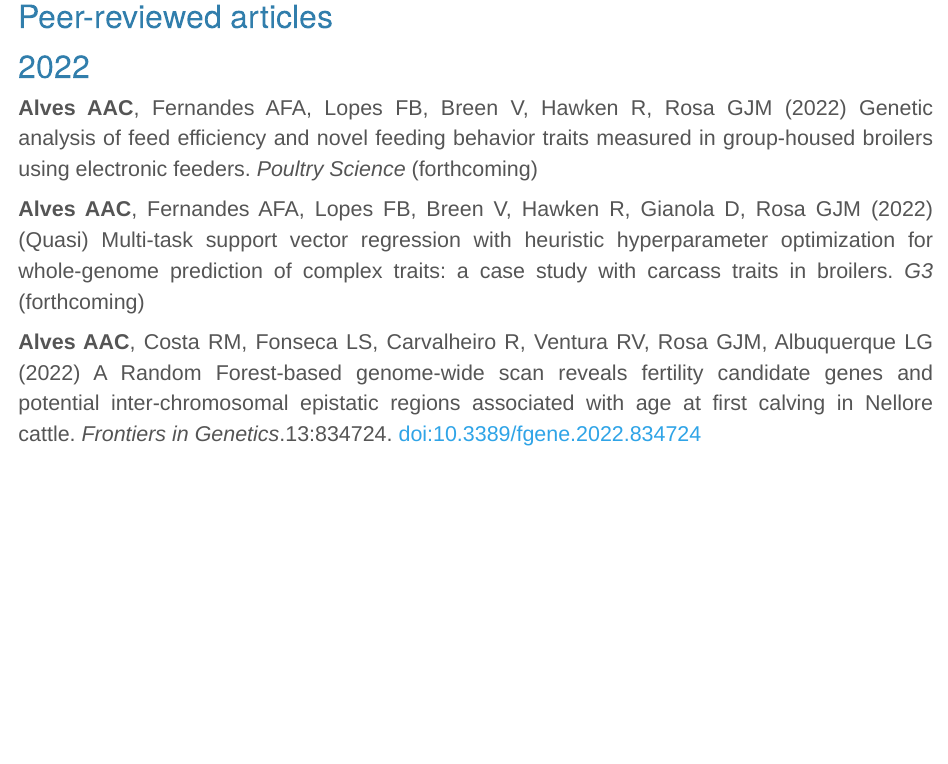
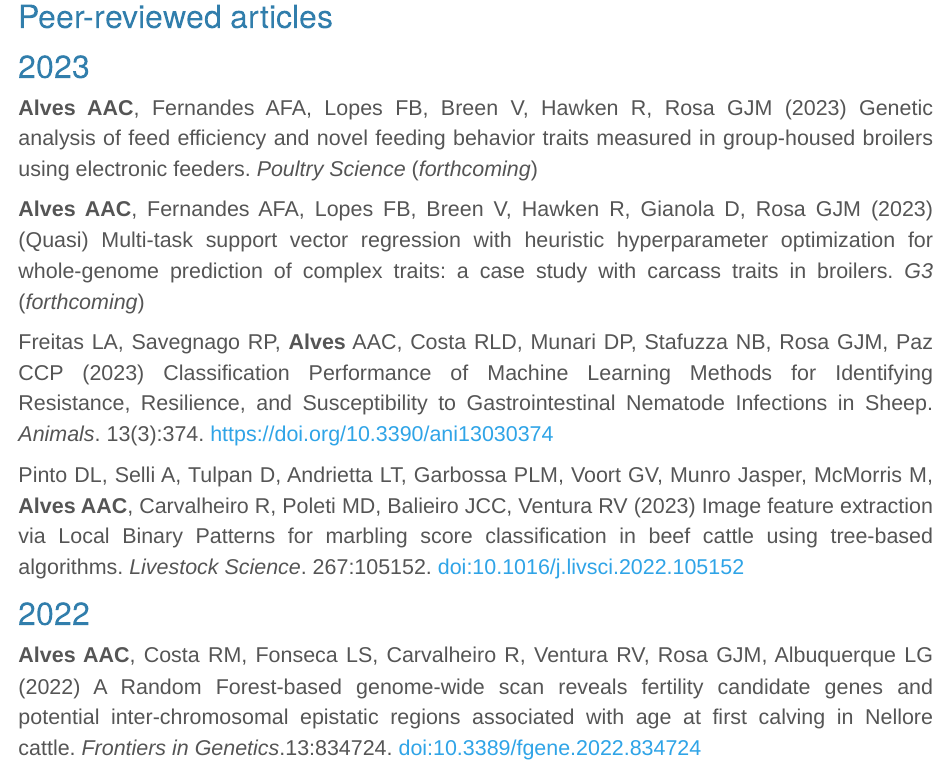
Before and after one commit to alvesand/alvesand.github.io, an R Markdown document (publications.Rmd): the page in a window 1100 px wide, from 340 px down. The pictures show the output file publications.html that the author committed with the source, opened offline; library style sheets and scripts come from the installed R packages.

Commit message:
Add files via upload

```diff
--- a/publications.Rmd
+++ b/publications.Rmd
@@ -9,14 +9,20 @@ output:
 
 ![](paper.png){width=20%}
 
-
 # Peer-reviewed articles
 
+## 2023
+
+**Alves AAC**, Fernandes AFA, Lopes FB, Breen V, Hawken R, Rosa GJM (2023) Genetic analysis of feed efficiency and novel feeding behavior traits measured in group-housed broilers using electronic feeders. *Poultry Science* (*forthcoming*)
+
+**Alves AAC**, Fernandes AFA, Lopes FB, Breen V, Hawken R, Gianola D, Rosa GJM (2023)	(Quasi) Multi-task support vector regression with heuristic hyperparameter optimization for whole-genome prediction of complex traits: a case study with carcass traits in broilers. *G3* (*forthcoming*)
+
+Freitas LA, Savegnago RP, **Alves** AAC, Costa RLD, Munari DP, Stafuzza NB, Rosa GJM, Paz CCP (2023) Classification Performance of Machine Learning Methods for Identifying Resistance, Resilience, and Susceptibility to Gastrointestinal Nematode Infections in Sheep. *Animals*. 13(3):374. [https://doi.org/10.3390/ani13030374](https://doi.org/10.3390/ani13030374)
+
+Pinto DL, Selli A, Tulpan D, Andrietta LT, Garbossa PLM, Voort GV, Munro Jasper, McMorris M, **Alves AAC**, Carvalheiro R, Poleti MD, Balieiro JCC, Ventura RV (2023) Image feature extraction via Local Binary Patterns for marbling score classification in beef cattle using tree-based algorithms. *Livestock Science*. 267:105152. [doi:10.1016/j.livsci.2022.105152](https://www.sciencedirect.com/science/article/pii/S1871141322003250)
+
+
 ## 2022
-
-**Alves AAC**, Fernandes AFA, Lopes FB, Breen V, Hawken R, Rosa GJM (2022) Genetic analysis of feed efficiency and novel feeding behavior traits measured in group-housed broilers using electronic feeders. *Poultry Science* (forthcoming)
-
-**Alves AAC**, Fernandes AFA, Lopes FB, Breen V, Hawken R, Gianola D, Rosa GJM (2022)	(Quasi) Multi-task support vector regression with heuristic hyperparameter optimization for whole-genome prediction of complex traits: a case study with carcass traits in broilers. *G3* (forthcoming)
 
 **Alves AAC**, Costa RM, Fonseca LS, Carvalheiro R, Ventura RV, Rosa GJM, Albuquerque
 LG (2022) A Random Forest-based genome-wide scan reveals fertility candidate genes and
```
Also changed, not shown: publications.html, software.html, talks.html, web logo.jpg (added).
